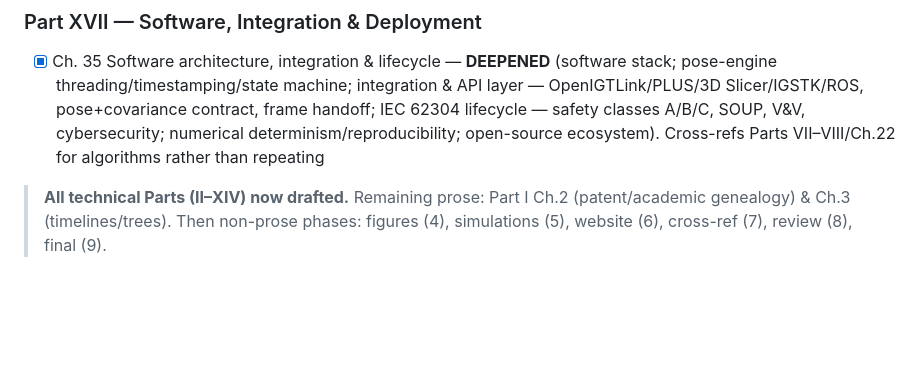
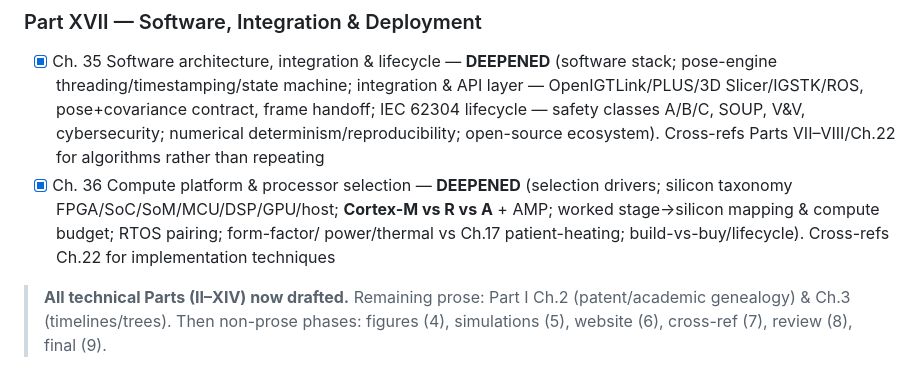
Before and after one commit to neilq1810/emt_study, a Markdown page: ROADMAP.md, the part around the change. Drawn GitHub-style; blank space fills up the shorter version.

```diff
--- a/ROADMAP.md
+++ b/ROADMAP.md
@@ -159,6 +159,11 @@ Each chapter carries a status header: `RESEARCH → DRAFT → REVIEWED → VERIF
       handoff; IEC 62304 lifecycle — safety classes A/B/C, SOUP, V&V, cybersecurity;
       numerical determinism/reproducibility; open-source ecosystem). Cross-refs
       Parts VII–VIII/Ch.22 for algorithms rather than repeating
+- [x] Ch. 36 Compute platform & processor selection — **DEEPENED** (selection
+      drivers; silicon taxonomy FPGA/SoC/SoM/MCU/DSP/GPU/host; **Cortex-M vs R vs A**
+      + AMP; worked stage→silicon mapping & compute budget; RTOS pairing; form-factor/
+      power/thermal vs Ch.17 patient-heating; build-vs-buy/lifecycle). Cross-refs
+      Ch.22 for implementation techniques
 
 > **All technical Parts (II–XIV) now drafted.** Remaining prose: Part I Ch.2
 > (patent/academic genealogy) & Ch.3 (timelines/trees). Then non-prose phases:
```
Also changed, not shown: REVIEW.md (+1 -0 lines), book/part-17-software-integration/36-compute-platform-processor-selection.md (added, +184 -0 lines).
